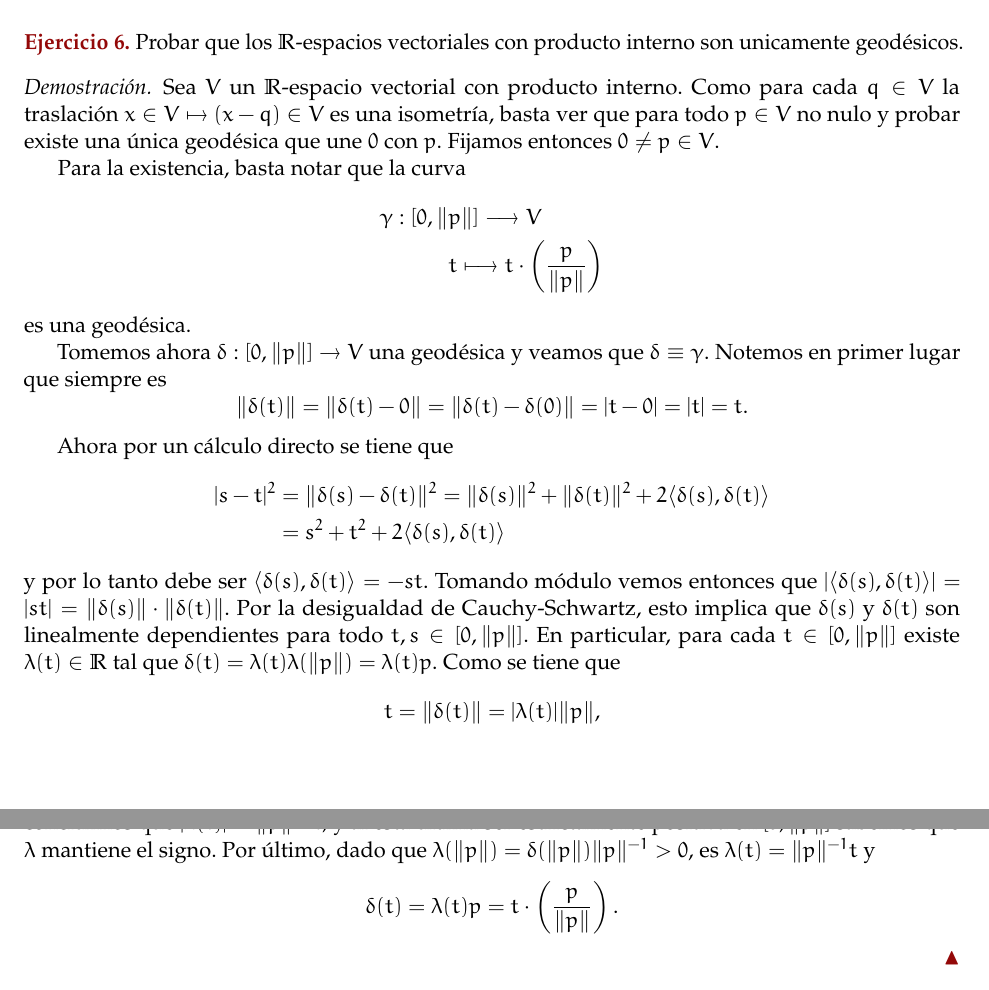
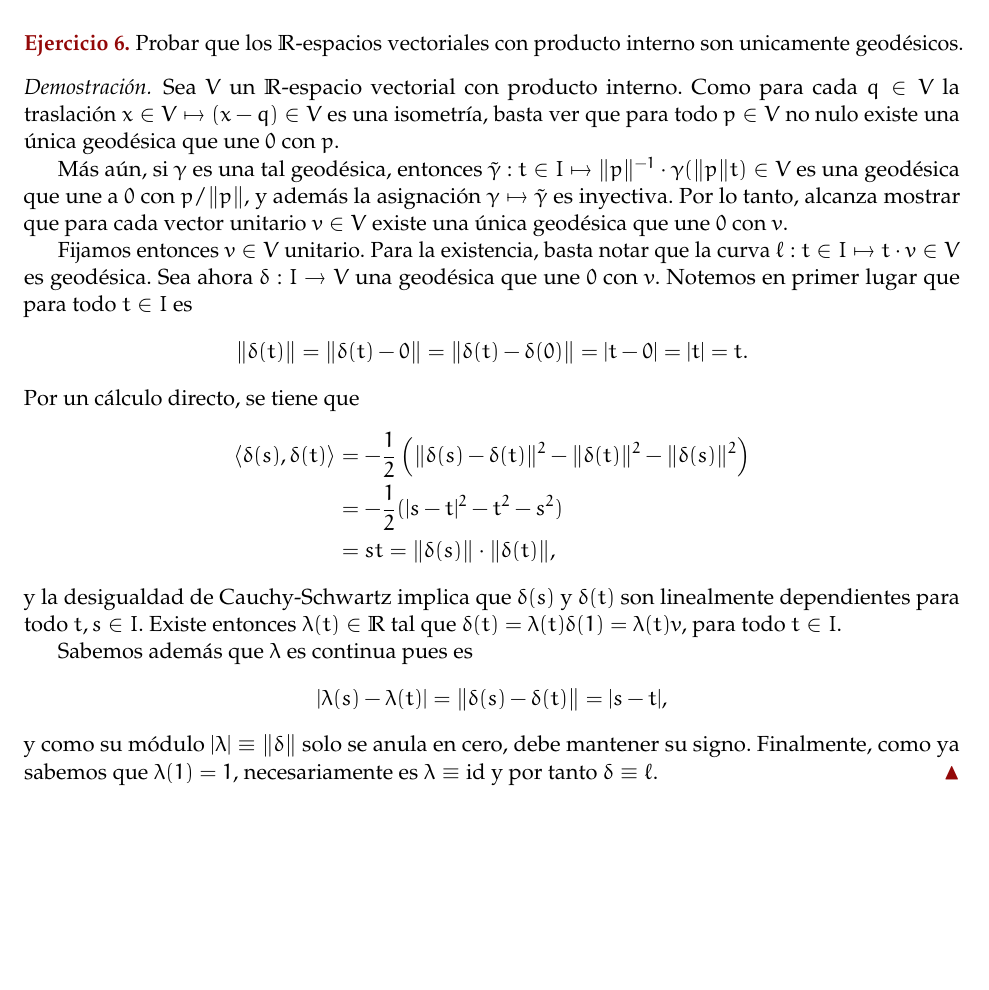
Before and after one commit to guidoarnone/topoalg-2019, a LaTeX document (topoalg_practica_5.tex): two parts of pages 1 and 2 of 4 before the commit and part of page 1 of 4 after it, the two joined at a grey line, cut so that both start at the same text, the shorter picture padded with empty space. Compiled offline with pdfLaTeX.

Commit message:
entrega 5, versio 'final'

```diff
--- a/topoalg_practica_5.tex
+++ b/topoalg_practica_5.tex
@@ -53,6 +53,7 @@
 \newcommand{\cat}[1]{\mathsf{#1}}
 \newcommand{\coker}{\operatorname{coker}}
 \newcommand{\qi}{\stackrel{qi}{\sim}}
+\newcommand{\id}{\operatorname{id}}
 \newcommand{\paint}[1]{\color{color}{#1}}
 \newcommand{\tpaint}[1]{\paint{\textbf{#1}}}
 \newcommand{\paintline}{\begin{center}
@@ -101,33 +102,24 @@ $\paint{
 \setcounter{exercise}{5}
 \begin{exercise} Probar que los $\R$-espacios vectoriales con producto interno son unicamente geodésicos.
 \end{exercise}
-\begin{proof} Sea $V$ un $\R$-espacio vectorial con producto interno. Como para cada $q \in V$ la traslación $x \in V \mapsto (x - q) \in V$ es una isometría, basta ver que para todo $p \in V$ no nulo y probar existe una única geodésica que une $0$ con $p$. Fijamos entonces $0 \neq p \in V$.
+\begin{proof} Sea $V$ un $\R$-espacio vectorial con producto interno. Como para cada $q \in V$ la traslación $x \in V \mapsto (x - q) \in V$ es una isometría, basta ver que para todo $p \in V$ no nulo existe una única geodésica que une $0$ con $p$.
 
-Para la existencia, basta notar que la curva
-\begin{align*}
-\gamma : [0,\|&p\|] \longrightarrow V\\
-& t \longmapsto t \cdot \left(\frac{p}{\|p\|}\right)
-\end{align*}
-es una geodésica.
+Más aún, si $\gamma$ es una tal geodésica, entonces $\tilde{\gamma} : t \in I \mapsto \|p\|^{-1} \cdot \gamma(\|p\|t) \in V$ es una geodésica que une a $0$ con $p/\|p\|$, y además la asignación $\gamma \mapsto \tilde{\gamma}$ es inyectiva. Por lo tanto, alcanza mostrar que para cada vector unitario $v \in V$ existe una única geodésica que une $0$ con $v$.
 
-Tomemos ahora $\delta: [0,\|p\|] \to V$ una geodésica y veamos que $\delta \equiv \gamma$. Notemos en primer lugar que siempre es
+Fijamos entonces $v \in V$ unitario. Para la existencia, basta notar que la curva $\ell : t \in I \mapsto t \cdot v \in V$ es geodésica. Sea ahora $\delta: I \to V$ una geodésica que une $0$ con $v$. Notemos en primer lugar que para todo $t \in I$ es
 \[
 \|\delta(t)\| = \|\delta(t)-0\| = \|\delta(t)-\delta(0)\| = |t-0| = |t| = t.
 \]
+Por un cálculo directo, se tiene que
+\begin{align*}
+\langle \delta(s), \delta(t)\rangle &= -\frac{1}{2}\left(\|\delta(s)-\delta(t)\|^2-\|\delta(t)\|^2-\|\delta(s)\|^2\right)\\
+&= -\frac{1}{2}(|s-t|^2-t^2-s^2)\\
+&= st = \|\delta(s)\|\cdot\|\delta(t)\|,
+\end{align*}
+y la desigualdad de Cauchy-Schwartz implica que $\delta(s)$ y $\delta(t)$ son linealmente dependientes para todo $t,s \in I$. Existe entonces $\lambda(t) \in \R$ tal que $\delta(t) = \lambda(t)\delta(1) = \lambda(t)v$, para todo $t \in I$.
 
-Ahora por un cálculo directo se tiene que
-\begin{align*}
-|s-t|^2 &= \|\delta(s) - \delta(t)\|^2 = \|\delta(s)\|^2 + \|\delta(t)\|^2 + 2\langle \delta(s), \delta(t)\rangle\\
-& = s^2 + t^2 + 2\langle \delta(s), \delta(t)\rangle
-\end{align*}
-y por lo tanto debe ser $\langle \delta(s), \delta(t)\rangle = -st$. Tomando módulo vemos entonces que $|\langle \delta(s), \delta(t)\rangle| = |st| = \|\delta(s)\|\cdot\|\delta(t)\|$. Por la desigualdad de Cauchy-Schwartz, esto implica que $\delta(s)$ y $\delta(t)$ son linealmente dependientes para todo $t,s \in [0,\|p\|]$. En particular, para cada $t \in [0,\|p\|]$ existe $\lambda(t) \in \R$ tal que $\delta(t) = \lambda(t)\lambda(\|p\|) = \lambda(t)p$. Como se tiene que
-\[
-t = \|\delta(t)\| = |\lambda(t)| \|p\|,
-\]
-concluimos que $|\lambda(t)| = \|p\|^{-1}t$, y al esta ultima ser estrictamente positiva en $[0,\|p\|]$ sabemos que $\lambda$ mantiene el signo. Por último, dado que $\lambda(\|p\|) = \delta(\|p\|)\|p\|^{-1} > 0$, es $\lambda(t) = \|p\|^{-1}t$ y
-\[
-\delta(t) = \lambda(t)p = t \cdot \left(\frac{p}{\|p\|}\right).
-\]
+Sabemos además que $\lambda$ es continua pues es \[|\lambda(s)-\lambda(t)| = \|\delta(s)-\delta(t)\| = |s-t|,\]
+y como su módulo $|\lambda| \equiv \|\delta\|$ solo se anula en cero, debe mantener su signo. Finalmente, como ya sabemos que $\lambda(1) = 1$, necesariamente es $\lambda \equiv \id$ y por tanto $\delta \equiv \ell$.
 \end{proof}
 
 \begin{lemma}{1} Sea $\Gamma$ un grupo finitamente generado y $X \subset \Gamma$ un conjunto infinito. Dado un conjunto de generadores $S = \{s_1, \dots, s_k\}$, existe una sucesión $\{x_n\}_{n \geq 1} \subset X$ tal que $\ell_S(x_n) \to \infty$.
```
Also changed, not shown: topoalg_practica_5.pdf, topoalg_practica_5.tex (9 more changed lines).
